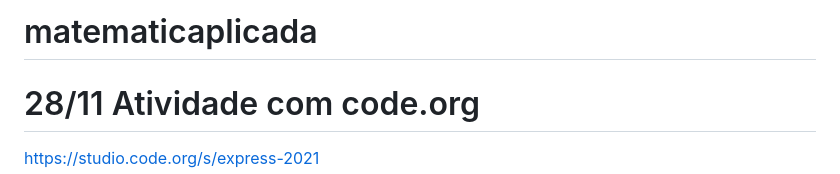
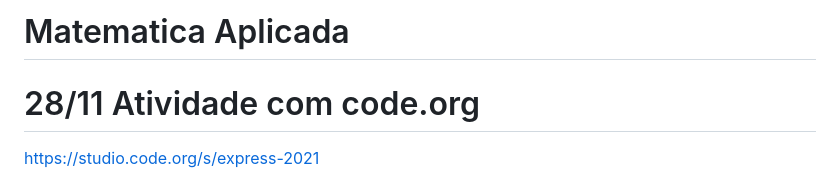
Before and after one commit to mchavesferreira/matematicaaplicada, a Markdown page: README.md, the part around the change. Drawn GitHub-style.

```diff
--- a/README.md
+++ b/README.md
@@ -1,4 +1,4 @@
-# matematicaplicada
+# Matematica Aplicada
 
 # 28/11 Atividade com code.org
 
```
